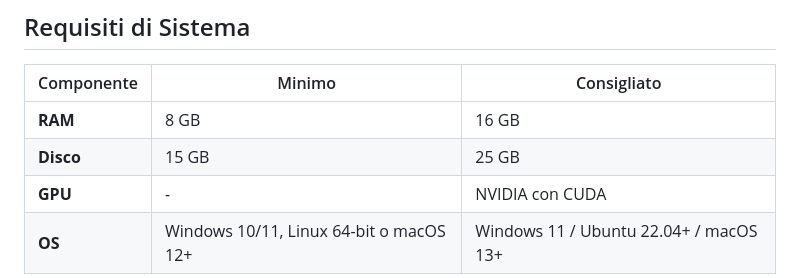
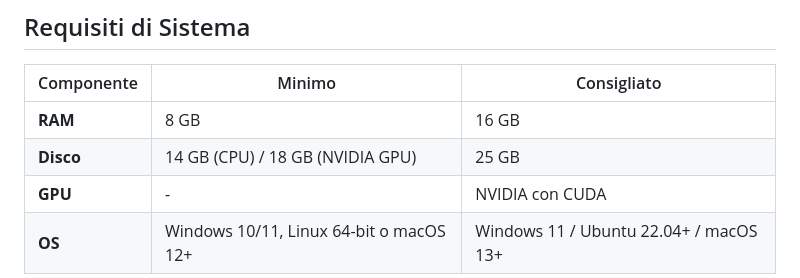
Before and after one commit to HEGOM61ita/OffGallery, a Markdown page: README.md, the part around the change. Rendered like a GitHub page.

```diff
--- a/README.md
+++ b/README.md
@@ -146,7 +146,7 @@ Tutti i componenti girano localmente, completamente offline:
 | Componente | Minimo | Consigliato |
 |------------|--------|-------------|
 | **RAM** | 8 GB | 16 GB |
-| **Disco** | 15 GB | 25 GB |
+| **Disco** | 14 GB (CPU) / 18 GB (NVIDIA GPU) | 25 GB |
 | **GPU** | - | NVIDIA con CUDA |
 | **OS** | Windows 10/11, Linux 64-bit o macOS 12+ | Windows 11 / Ubuntu 22.04+ / macOS 13+ |
 
```
Also changed, not shown: installer/INSTALL_GUIDE.md (+31 -25 lines).
